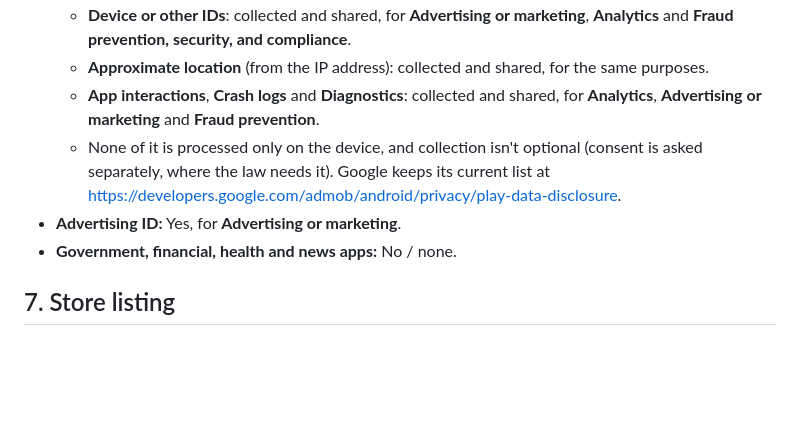
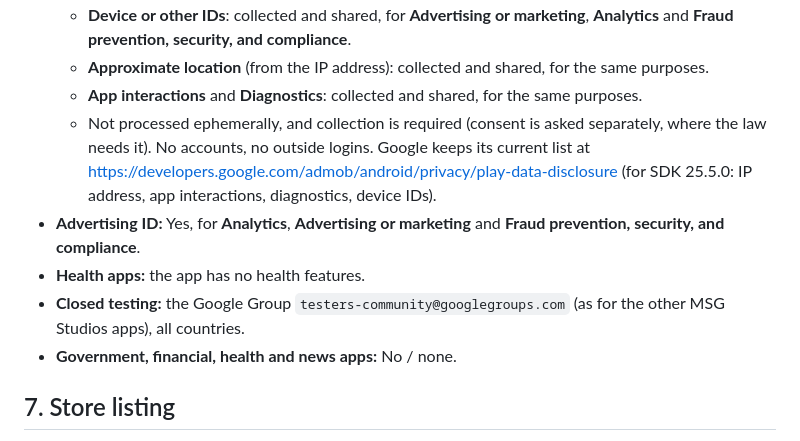
Before and after one commit to manpreetgugga/boatify, a Markdown page: docs/PLAY_STORE.md, the part around the change. GitHub-like rendering; blank space fills up the shorter version.

Commit message:
Play guide: data safety, ad ID, health and closed-test answers as filed
Co-Authored-By: Claude Opus 5.5 <noreply@anthropic.com>

```diff
--- a/docs/PLAY_STORE.md
+++ b/docs/PLAY_STORE.md
@@ -112,14 +112,18 @@ list). Answers for this game:
     compliance**.
   - **Approximate location** (from the IP address): collected and shared, for
     the same purposes.
-  - **App interactions**, **Crash logs** and **Diagnostics**: collected and
-    shared, for **Analytics**, **Advertising or marketing** and **Fraud
-    prevention**.
-  - None of it is processed only on the device, and collection isn't
-    optional (consent is asked separately, where the law needs it).
+  - **App interactions** and **Diagnostics**: collected and shared, for the
+    same purposes.
+  - Not processed ephemerally, and collection is required (consent is asked
+    separately, where the law needs it). No accounts, no outside logins.
   Google keeps its current list at
-  <https://developers.google.com/admob/android/privacy/play-data-disclosure>.
-- **Advertising ID:** Yes, for **Advertising or marketing**.
+  <https://developers.google.com/admob/android/privacy/play-data-disclosure>
+  (for SDK 25.5.0: IP address, app interactions, diagnostics, device IDs).
+- **Advertising ID:** Yes, for **Analytics**, **Advertising or marketing**
+  and **Fraud prevention, security, and compliance**.
+- **Health apps:** the app has no health features.
+- **Closed testing:** the Google Group `testers-community@googlegroups.com`
+  (as for the other MSG Studios apps), all countries.
 - **Government, financial, health and news apps:** No / none.
 
 ## 7. Store listing
```
